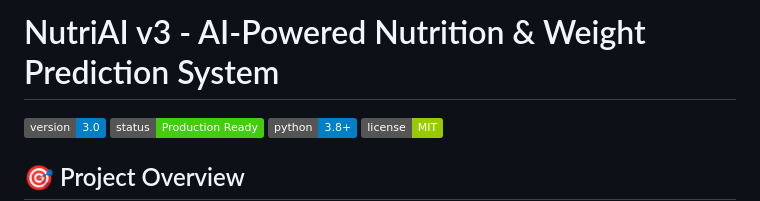
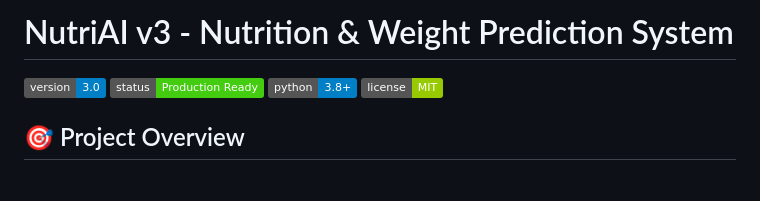
Before and after one commit to imran08-hub/personal-calorie-and-activity-analyzer-using-LSTM-model, a Markdown page: README.md, the part around the change. GitHub-like rendering; badges without logos; blank space fills up the shorter version.

Commit message:
Update project title in README.md

```diff
--- a/README.md
+++ b/README.md
@@ -1,4 +1,4 @@
-# NutriAI v3 - AI-Powered Nutrition & Weight Prediction System
+# NutriAI v3 - Nutrition & Weight Prediction System
 
 ![Version](https://img.shields.io/badge/version-3.0-blue)
 ![Status](https://img.shields.io/badge/status-Production%20Ready-brightgreen)
```
